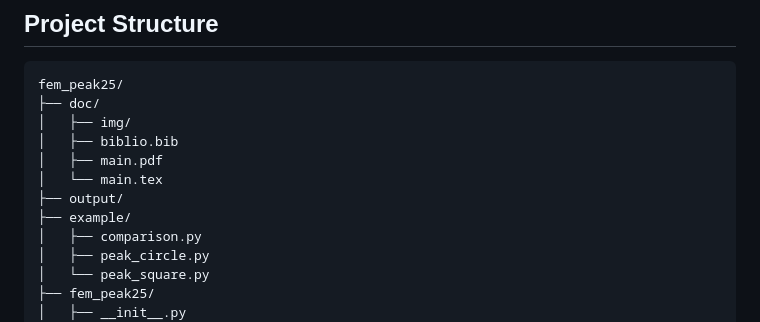
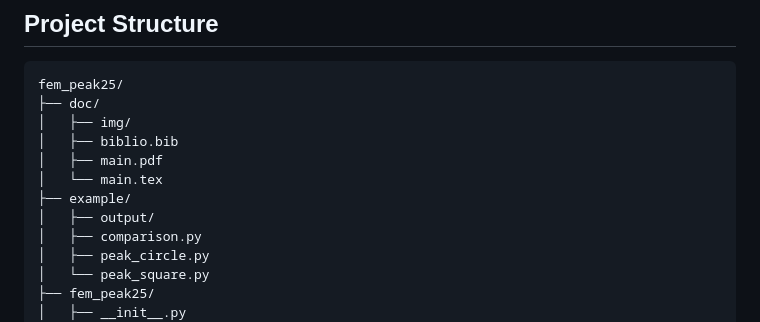
Before and after one commit to LuciferC-137/FiniteElementElec, a Markdown page: README.md, the part around the change. Rendered like a GitHub page.

Commit message:
Update README.md
Moved output/ to example/output/

```diff
--- a/README.md
+++ b/README.md
@@ -20,8 +20,8 @@ fem_peak25/
 │   ├── biblio.bib
 │   ├── main.pdf
 │   └── main.tex
-├── output/
 ├── example/
+│   ├── output/
 │   ├── comparison.py
 │   ├── peak_circle.py
 │   └── peak_square.py
```
